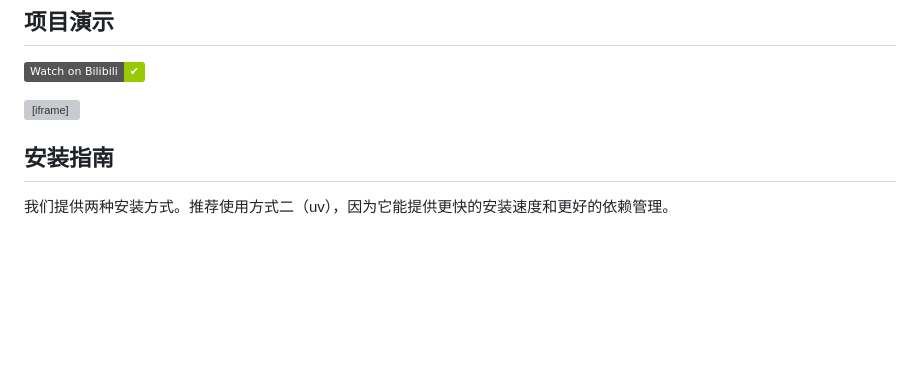
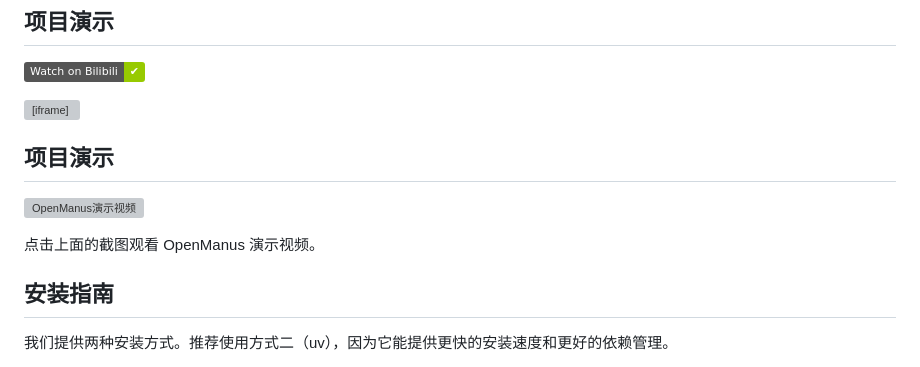
Before and after one commit to salerscub/salerscub, a Markdown page: README.md, the part around the change. Rendered like a GitHub page; badges without logos; blank space fills up the shorter version; grey boxes are pictures that could not be loaded.

```diff
--- a/README.md
+++ b/README.md
@@ -27,6 +27,13 @@ Manus 非常棒，但 OpenManus 无需邀请码即可实现任何创意 🛫！
 [![OpenManus演示视频](https://img.shields.io/badge/Watch%20on%20Bilibili-%E2%9C%94-green)](https://www.bilibili.com/video/BV1UyZSYuEmK/?vd_source=555d4d06d76dfcceeb83a9e9c3717834)
 
 <iframe src="https://player.bilibili.com/player.html?bvid=BV1UyZSYuEmK&ep=0&as_wide=1&high_quality=1" width="100%" height="500" frameborder="0" scrolling="no" allowfullscreen="true"></iframe>
+
+
+## 项目演示
+
+[![OpenManus演示视频](https://path_to_your_image.png)](https://www.bilibili.com/video/BV1UyZSYuEmK/?vd_source=555d4d06d76dfcceeb83a9e9c3717834)
+
+点击上面的截图观看 OpenManus 演示视频。
 
 
 ## 安装指南
```
